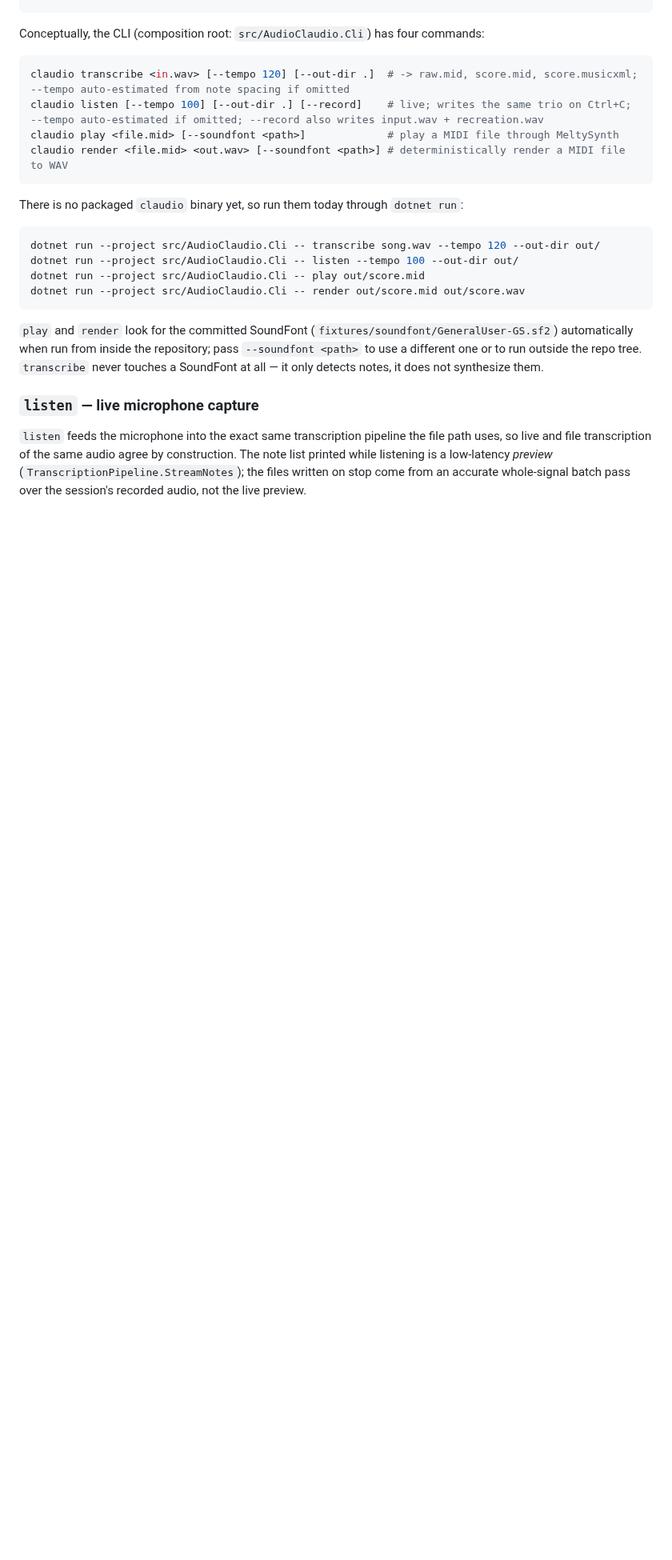
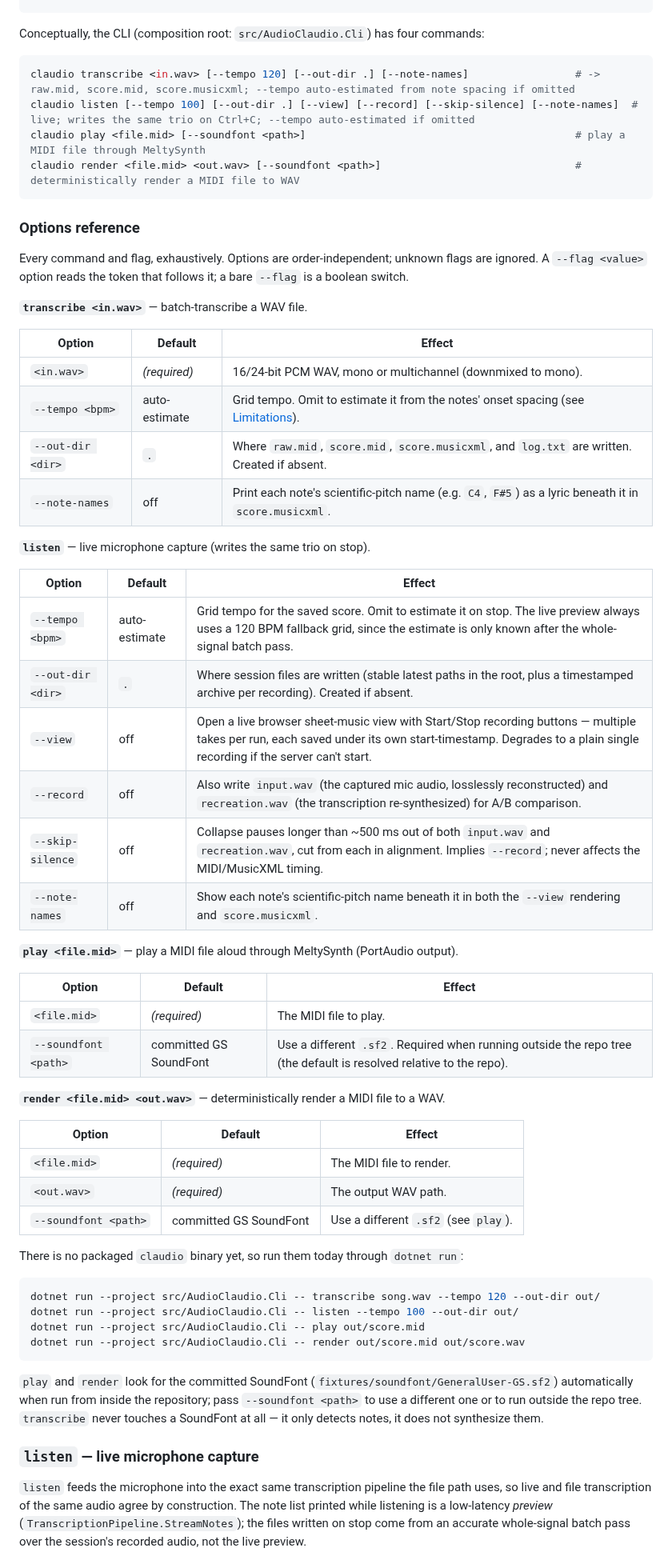
Before and after one commit to TuesdayCrowd/audio-claudio, a Markdown page: README.md, the part around the change. Shown at 80% size. Rendered like a GitHub page; blank space fills up the shorter version.

Commit message:
docs: exhaustive CLI options reference in README

````diff
--- a/README.md
+++ b/README.md
@@ -127,11 +127,52 @@ Conceptually, the CLI (composition root: `src/AudioClaudio.Cli`) has four
 commands:
 
 ```bash
-claudio transcribe <in.wav> [--tempo 120] [--out-dir .]  # -> raw.mid, score.mid, score.musicxml; --tempo auto-estimated from note spacing if omitted
-claudio listen [--tempo 100] [--out-dir .] [--record]    # live; writes the same trio on Ctrl+C; --tempo auto-estimated if omitted; --record also writes input.wav + recreation.wav
-claudio play <file.mid> [--soundfont <path>]             # play a MIDI file through MeltySynth
-claudio render <file.mid> <out.wav> [--soundfont <path>] # deterministically render a MIDI file to WAV
+claudio transcribe <in.wav> [--tempo 120] [--out-dir .] [--note-names]                 # -> raw.mid, score.mid, score.musicxml; --tempo auto-estimated from note spacing if omitted
+claudio listen [--tempo 100] [--out-dir .] [--view] [--record] [--skip-silence] [--note-names]  # live; writes the same trio on Ctrl+C; --tempo auto-estimated if omitted
+claudio play <file.mid> [--soundfont <path>]                                           # play a MIDI file through MeltySynth
+claudio render <file.mid> <out.wav> [--soundfont <path>]                               # deterministically render a MIDI file to WAV
 ```
+
+### Options reference
+
+Every command and flag, exhaustively. Options are order-independent; unknown
+flags are ignored. A `--flag <value>` option reads the token that follows it;
+a bare `--flag` is a boolean switch.
+
+**`transcribe <in.wav>`** — batch-transcribe a WAV file.
+
+| Option | Default | Effect |
+|---|---|---|
+| `<in.wav>` | *(required)* | 16/24-bit PCM WAV, mono or multichannel (downmixed to mono). |
+| `--tempo <bpm>` | auto-estimate | Grid tempo. Omit to estimate it from the notes' onset spacing (see [Limitations](#limitations)). |
+| `--out-dir <dir>` | `.` | Where `raw.mid`, `score.mid`, `score.musicxml`, and `log.txt` are written. Created if absent. |
+| `--note-names` | off | Print each note's scientific-pitch name (e.g. `C4`, `F#5`) as a lyric beneath it in `score.musicxml`. |
+
+**`listen`** — live microphone capture (writes the same trio on stop).
+
+| Option | Default | Effect |
+|---|---|---|
+| `--tempo <bpm>` | auto-estimate | Grid tempo for the saved score. Omit to estimate it on stop. The live preview always uses a 120 BPM fallback grid, since the estimate is only known after the whole-signal batch pass. |
+| `--out-dir <dir>` | `.` | Where session files are written (stable latest paths in the root, plus a timestamped archive per recording). Created if absent. |
+| `--view` | off | Open a live browser sheet-music view with Start/Stop recording buttons — multiple takes per run, each saved under its own start-timestamp. Degrades to a plain single recording if the server can't start. |
+| `--record` | off | Also write `input.wav` (the captured mic audio, losslessly reconstructed) and `recreation.wav` (the transcription re-synthesized) for A/B comparison. |
+| `--skip-silence` | off | Collapse pauses longer than ~500 ms out of both `input.wav` and `recreation.wav`, cut from each in alignment. Implies `--record`; never affects the MIDI/MusicXML timing. |
+| `--note-names` | off | Show each note's scientific-pitch name beneath it in both the `--view` rendering and `score.musicxml`. |
+
+**`play <file.mid>`** — play a MIDI file aloud through MeltySynth (PortAudio output).
+
+| Option | Default | Effect |
+|---|---|---|
+| `<file.mid>` | *(required)* | The MIDI file to play. |
+| `--soundfont <path>` | committed GS SoundFont | Use a different `.sf2`. Required when running outside the repo tree (the default is resolved relative to the repo). |
+
+**`render <file.mid> <out.wav>`** — deterministically render a MIDI file to a WAV.
+
+| Option | Default | Effect |
+|---|---|---|
+| `<file.mid>` | *(required)* | The MIDI file to render. |
+| `<out.wav>` | *(required)* | The output WAV path. |
+| `--soundfont <path>` | committed GS SoundFont | Use a different `.sf2` (see `play`). |
 
 There is no packaged `claudio` binary yet, so run them today through
 `dotnet run`:
````
